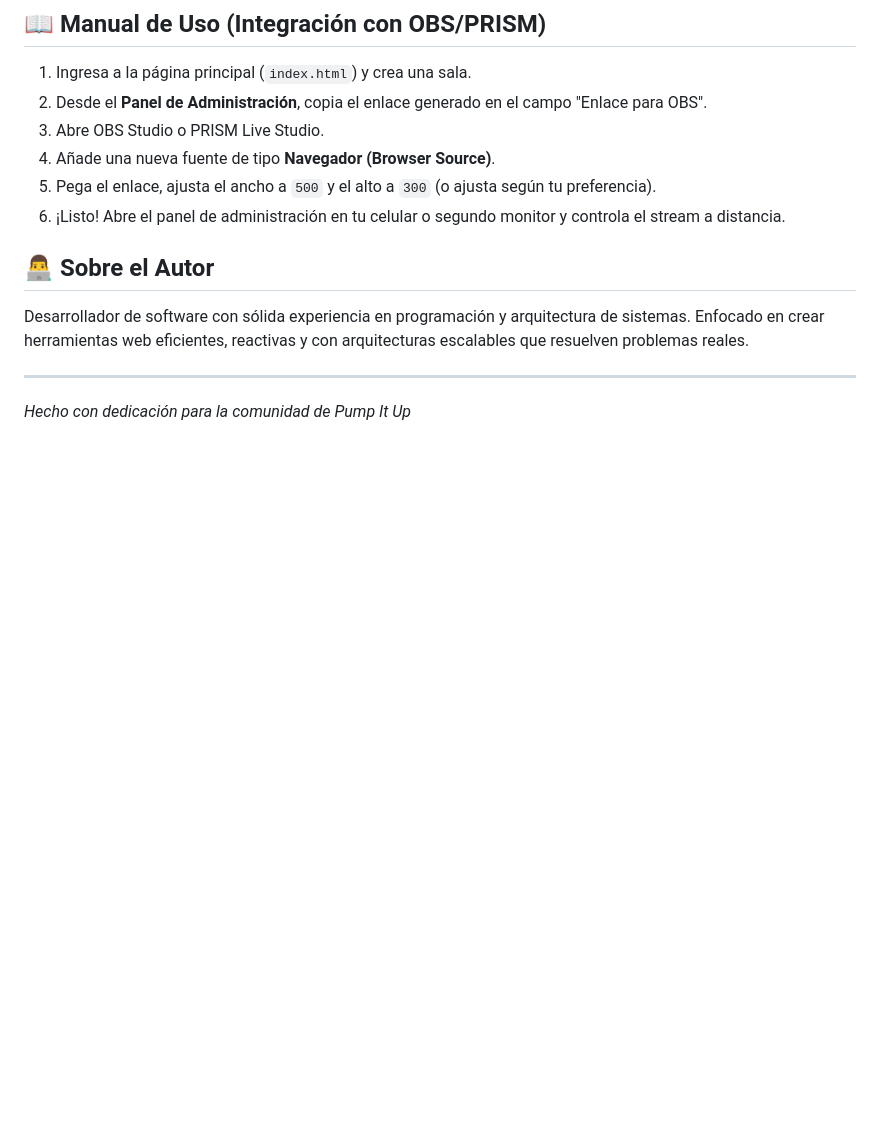
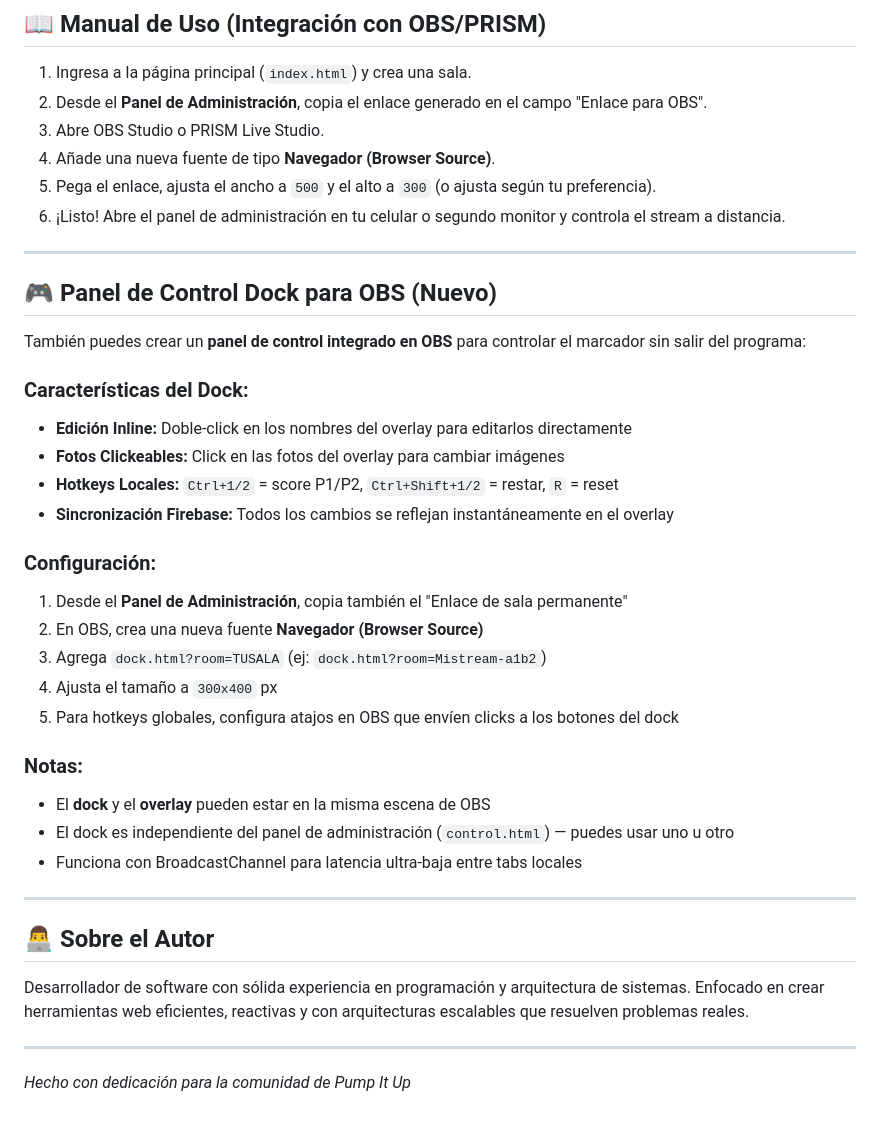
Before and after one commit to Afefotz/StreamMobileVintage, a Markdown page: README.md, the part around the change. Drawn GitHub-style; blank space fills up the shorter version.

Commit message:
docs: add OBS dock panel section to README

```diff
--- a/README.md
+++ b/README.md
@@ -74,6 +74,32 @@ Este proyecto está construido sin frameworks pesados para garantizar la máxima
 5.  Pega el enlace, ajusta el ancho a `500` y el alto a `300` (o ajusta según tu preferencia).
 6.  ¡Listo! Abre el panel de administración en tu celular o segundo monitor y controla el stream a distancia.
 
+---
+
+## 🎮 Panel de Control Dock para OBS (Nuevo)
+
+También puedes crear un **panel de control integrado en OBS** para controlar el marcador sin salir del programa:
+
+### Características del Dock:
+* **Edición Inline:** Doble-click en los nombres del overlay para editarlos directamente
+* **Fotos Clickeables:** Click en las fotos del overlay para cambiar imágenes
+* **Hotkeys Locales:** `Ctrl+1/2` = score P1/P2, `Ctrl+Shift+1/2` = restar, `R` = reset
+* **Sincronización Firebase:** Todos los cambios se reflejan instantáneamente en el overlay
+
+### Configuración:
+1. Desde el **Panel de Administración**, copia también el "Enlace de sala permanente"
+2. En OBS, crea una nueva fuente **Navegador (Browser Source)**
+3. Agrega `dock.html?room=TUSALA` (ej: `dock.html?room=Mistream-a1b2`)
+4. Ajusta el tamaño a `300x400` px
+5. Para hotkeys globales, configura atajos en OBS que envíen clicks a los botones del dock
+
+### Notas:
+* El **dock** y el **overlay** pueden estar en la misma escena de OBS
+* El dock es independiente del panel de administración (`control.html`) — puedes usar uno u otro
+* Funciona con BroadcastChannel para latencia ultra-baja entre tabs locales
+
+---
+
 ## 👨‍💻 Sobre el Autor
 
 Desarrollador de software con sólida experiencia en programación y arquitectura de sistemas. Enfocado en crear herramientas web eficientes, reactivas y con arquitecturas escalables que resuelven problemas reales.
```
